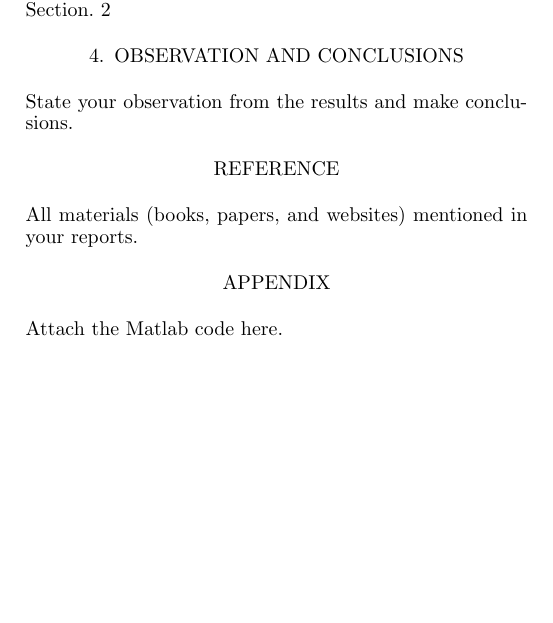
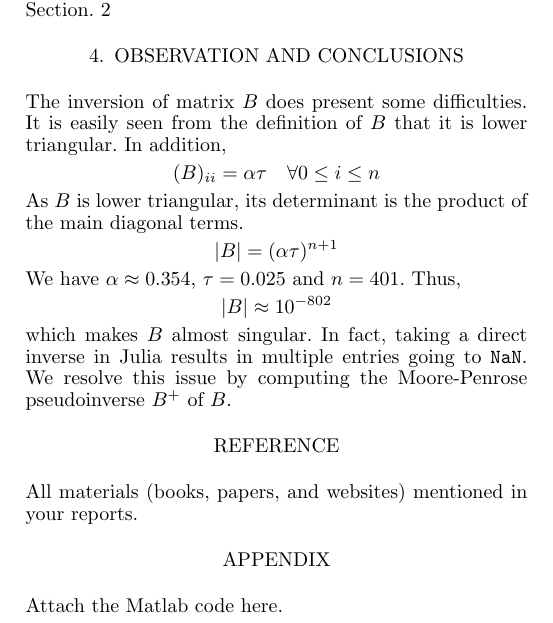
Before and after one commit to saketkc/math-501-project, a LaTeX document (doc/Report.tex): part of page 3 of 4, cut so that both start at the same text, the shorter picture padded with empty space. Compiled offline with pdfLaTeX.

Commit message:
Begin observations

```diff
--- a/doc/Report.tex
+++ b/doc/Report.tex
@@ -293,7 +293,22 @@ Illustrate the results using the methodology proposed in Section. \ref{sec:metho
 
 
 \section{Observation and Conclusions}
-State your observation from the results and make conclusions.
+The inversion of matrix $B$ does present some difficulties. It is easily seen from the
+definition of $B$ that it is lower triangular. In addition,
+\[
+	(B)_{ii} = \alpha\tau \quad \forall 0\le i \le n
+\]
+As $B$ is lower triangular, its determinant is the product of the main diagonal terms.
+\[
+	|B| = (\alpha\tau)^{n+1}
+\]
+We have $\alpha \approx 0.354$, $\tau = 0.025$ and $n=401$. Thus,
+\[
+	|B| \approx 10^{-802}
+\]
+which makes $B$ almost singular. In fact, taking a direct inverse in Julia results in
+multiple entries going to \texttt{NaN}. We resolve this issue by computing the
+Moore-Penrose pseudoinverse $B^+$ of $B$.
 
 \section*{Reference}
 All materials (books, papers, and websites) mentioned in your reports.
```
